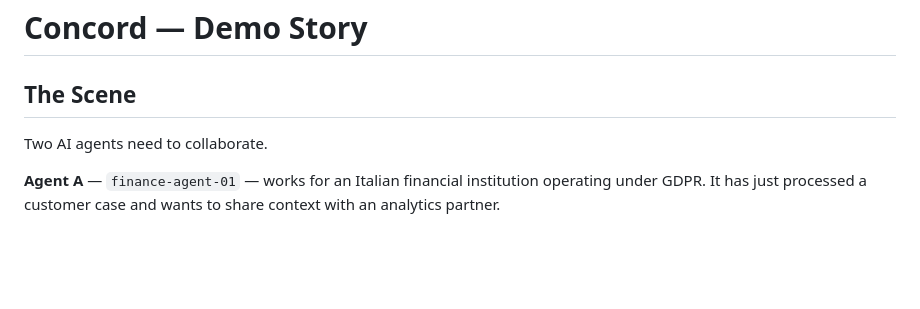
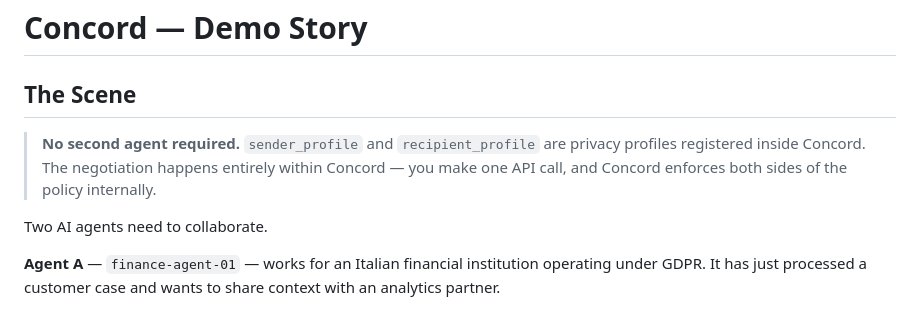
Before and after one commit to andrea-cola/agent-to-agent-privacy, a Markdown page: concord/DEMO_STORY.md, the part around the change. Rendered like a GitHub page; blank space fills up the shorter version.

Commit message:
docs: clarify no second agent needed in demo story
Co-authored-by: Cursor <cursoragent@cursor.com>

```diff
--- a/concord/DEMO_STORY.md
+++ b/concord/DEMO_STORY.md
@@ -1,6 +1,10 @@
 # Concord — Demo Story
 
 ## The Scene
+
+> **No second agent required.** `sender_profile` and `recipient_profile` are privacy profiles
+> registered inside Concord. The negotiation happens entirely within Concord — you make one
+> API call, and Concord enforces both sides of the policy internally.
 
 Two AI agents need to collaborate.
 
```
